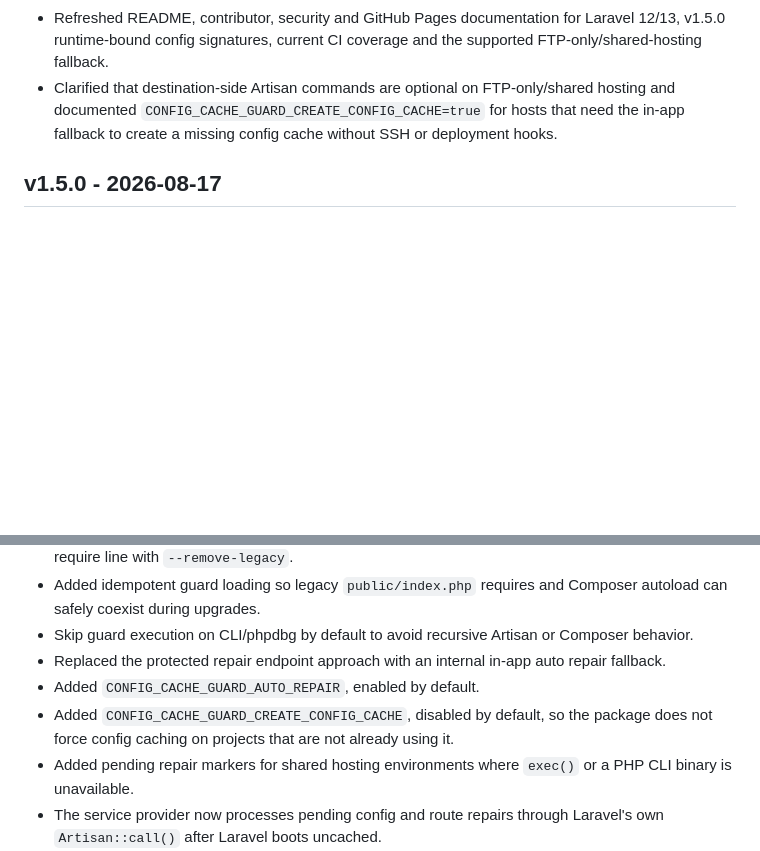
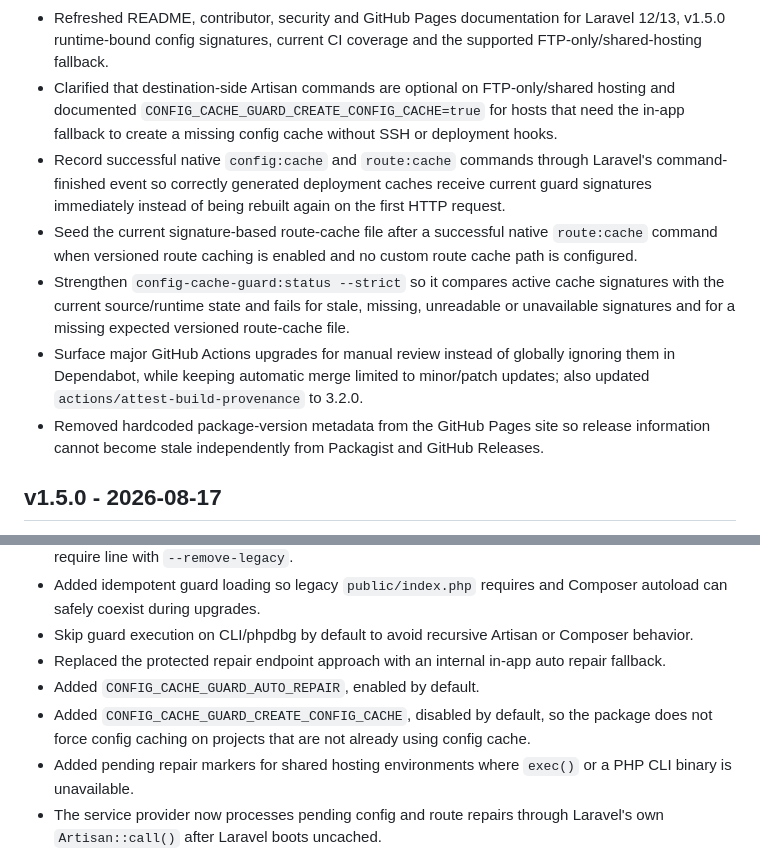
Before and after one commit to Codegenie-BE/laravel-config-cache-guard, a Markdown page: CHANGELOG.md, 2 parts joined by grey strips. Drawn GitHub-style; blank space fills up the shorter version.

Commit message:
Document final cache-state hardening

```diff
--- a/CHANGELOG.md
+++ b/CHANGELOG.md
@@ -12,6 +12,11 @@ All notable changes to `codegenie-be/laravel-config-cache-guard` will be documen
 - Updated the release artifact upload action to the exact `actions/upload-artifact` v7.0.1 commit, removing the deprecated Node.js 20 action runtime from future release runs.
 - Refreshed README, contributor, security and GitHub Pages documentation for Laravel 12/13, v1.5.0 runtime-bound config signatures, current CI coverage and the supported FTP-only/shared-hosting fallback.
 - Clarified that destination-side Artisan commands are optional on FTP-only/shared hosting and documented `CONFIG_CACHE_GUARD_CREATE_CONFIG_CACHE=true` for hosts that need the in-app fallback to create a missing config cache without SSH or deployment hooks.
+- Record successful native `config:cache` and `route:cache` commands through Laravel's command-finished event so correctly generated deployment caches receive current guard signatures immediately instead of being rebuilt again on the first HTTP request.
+- Seed the current signature-based route-cache file after a successful native `route:cache` command when versioned route caching is enabled and no custom route cache path is configured.
+- Strengthen `config-cache-guard:status --strict` so it compares active cache signatures with the current source/runtime state and fails for stale, missing, unreadable or unavailable signatures and for a missing expected versioned route-cache file.
+- Surface major GitHub Actions upgrades for manual review instead of globally ignoring them in Dependabot, while keeping automatic merge limited to minor/patch updates; also updated `actions/attest-build-provenance` to 3.2.0.
+- Removed hardcoded package-version metadata from the GitHub Pages site so release information cannot become stale independently from Packagist and GitHub Releases.
 
 ## v1.5.0 - 2026-08-17
 
@@ -74,7 +79,7 @@ All notable changes to `codegenie-be/laravel-config-cache-guard` will be documen
 - Skip guard execution on CLI/phpdbg by default to avoid recursive Artisan or Composer behavior.
 - Replaced the protected repair endpoint approach with an internal in-app auto repair fallback.
 - Added `CONFIG_CACHE_GUARD_AUTO_REPAIR`, enabled by default.
-- Added `CONFIG_CACHE_GUARD_CREATE_CONFIG_CACHE`, disabled by default, so the package does not force config caching on projects that are not already using it.
+- Added `CONFIG_CACHE_GUARD_CREATE_CONFIG_CACHE`, disabled by default, so the package does not force config caching on projects that are not already using config cache.
 - Added pending repair markers for shared hosting environments where `exec()` or a PHP CLI binary is unavailable.
 - The service provider now processes pending config and route repairs through Laravel's own `Artisan::call()` after Laravel boots uncached.
 - Removed the public `/_config-cache-guard/repair` route, controller, registration and repair-token environment options.
```
